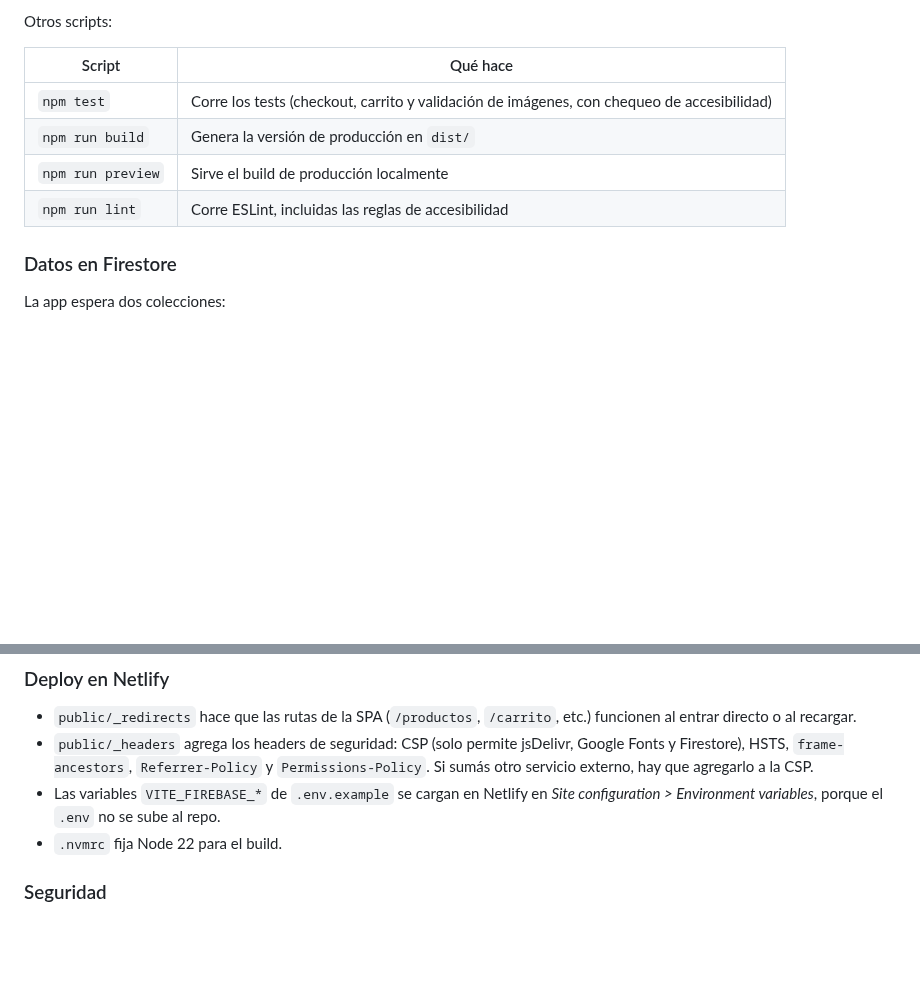
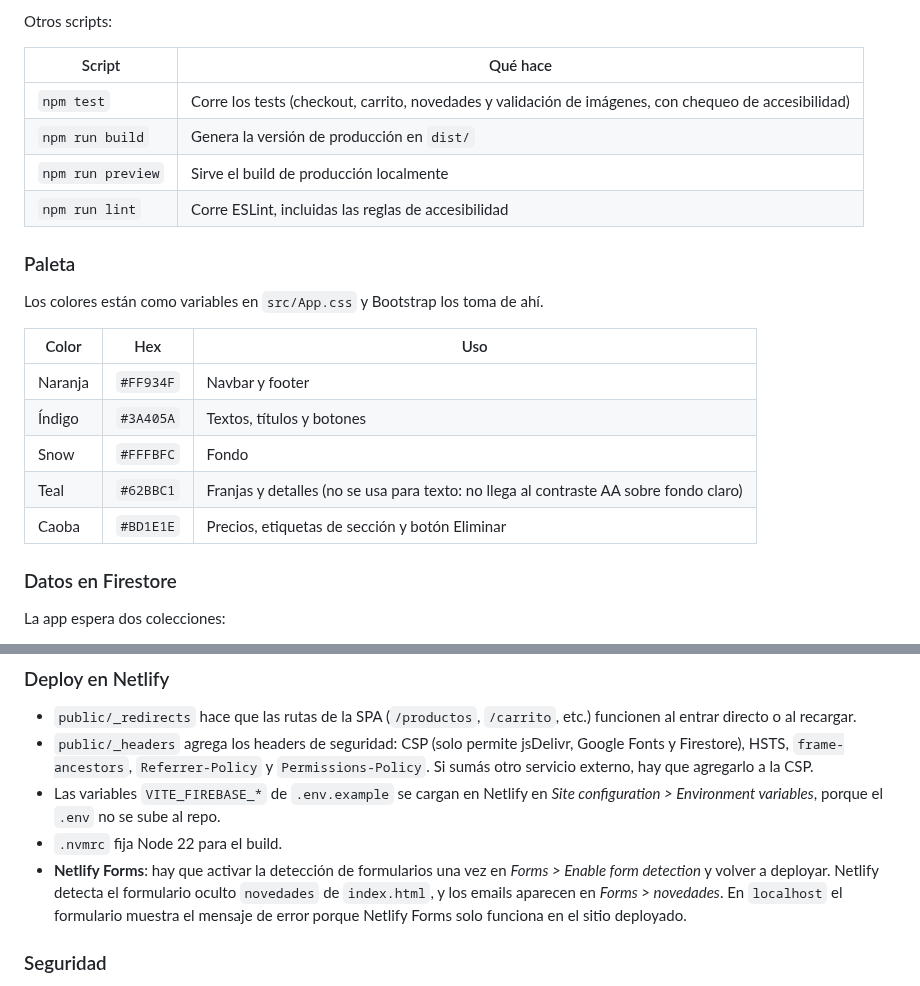
Before and after one commit to Agustincoda/ProjectoReact, a Markdown page: README.md, 2 parts joined by grey strips. Rendered like a GitHub page; blank space fills up the shorter version.

```diff
--- a/README.md
+++ b/README.md
@@ -51,10 +54,22 @@ Otros scripts:
 
 | Script | Qué hace |
 | --- | --- |
-| `npm test` | Corre los tests (checkout, carrito y validación de imágenes, con chequeo de accesibilidad) |
+| `npm test` | Corre los tests (checkout, carrito, novedades y validación de imágenes, con chequeo de accesibilidad) |
 | `npm run build` | Genera la versión de producción en `dist/` |
 | `npm run preview` | Sirve el build de producción localmente |
 | `npm run lint` | Corre ESLint, incluidas las reglas de accesibilidad |
+
+### Paleta
+
+Los colores están como variables en `src/App.css` y Bootstrap los toma de ahí.
+
+| Color | Hex | Uso |
+| --- | --- | --- |
+| Naranja | `#FF934F` | Navbar y footer |
+| Índigo | `#3A405A` | Textos, títulos y botones |
+| Snow | `#FFFBFC` | Fondo |
+| Teal | `#62BBC1` | Franjas y detalles (no se usa para texto: no llega al contraste AA sobre fondo claro) |
+| Caoba | `#BD1E1E` | Precios, etiquetas de sección y botón Eliminar |
 
 ### Datos en Firestore
 
@@ -69,6 +84,7 @@ La app espera dos colecciones:
 - `public/_headers` agrega los headers de seguridad: CSP (solo permite jsDelivr, Google Fonts y Firestore), HSTS, `frame-ancestors`, `Referrer-Policy` y `Permissions-Policy`. Si sumás otro servicio externo, hay que agregarlo a la CSP.
 - Las variables `VITE_FIREBASE_*` de `.env.example` se cargan en Netlify en *Site configuration > Environment variables*, porque el `.env` no se sube al repo.
 - `.nvmrc` fija Node 22 para el build.
+- **Netlify Forms**: hay que activar la detección de formularios una vez en *Forms > Enable form detection* y volver a deployar. Netlify detecta el formulario oculto `novedades` de `index.html`, y los emails aparecen en *Forms > novedades*. En `localhost` el formulario muestra el mensaje de error porque Netlify Forms solo funciona en el sitio deployado.
 
 ### Seguridad
 
```
Also changed, not shown: other parts of README.md (+7 -4 lines), docs/captura.jpg.
